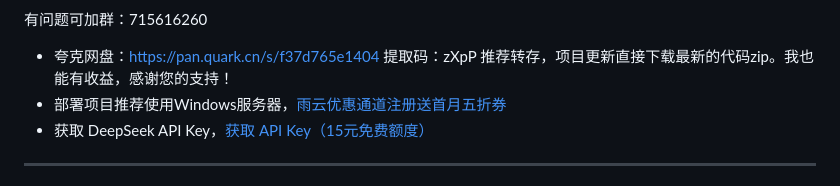
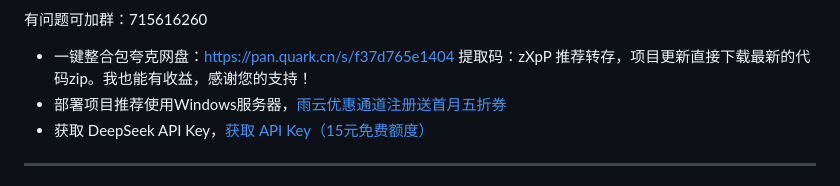
Before and after one commit to vvSAKIvil/KouriChat, a Markdown page: README.md, the part around the change. Drawn GitHub-style.

```diff
--- a/README.md
+++ b/README.md
@@ -2,7 +2,7 @@
 
 有问题可加群：715616260
 
-- 夸克网盘：https://pan.quark.cn/s/f37d765e1404 提取码：zXpP 推荐转存，项目更新直接下载最新的代码zip。我也能有收益，感谢您的支持！
+- 一键整合包夸克网盘：https://pan.quark.cn/s/f37d765e1404 提取码：zXpP 推荐转存，项目更新直接下载最新的代码zip。我也能有收益，感谢您的支持！
 - 部署项目推荐使用Windows服务器，[雨云优惠通道注册送首月五折券](https://www.rainyun.com/MzE0MTU=_)
 - 获取 DeepSeek API Key，[获取 API Key（15元免费额度）](https://cloud.siliconflow.cn/i/aQXU6eC5)
 
```
